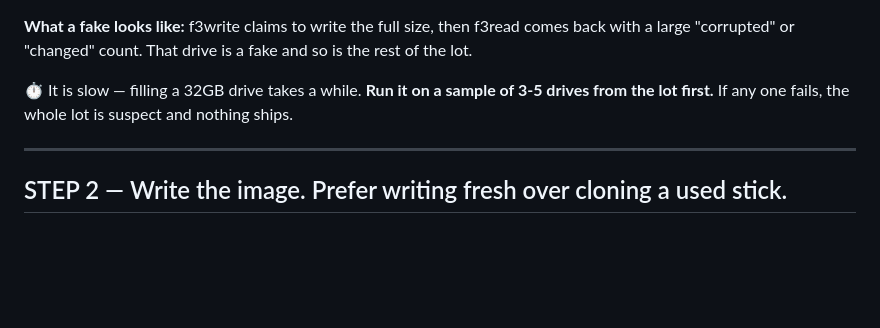
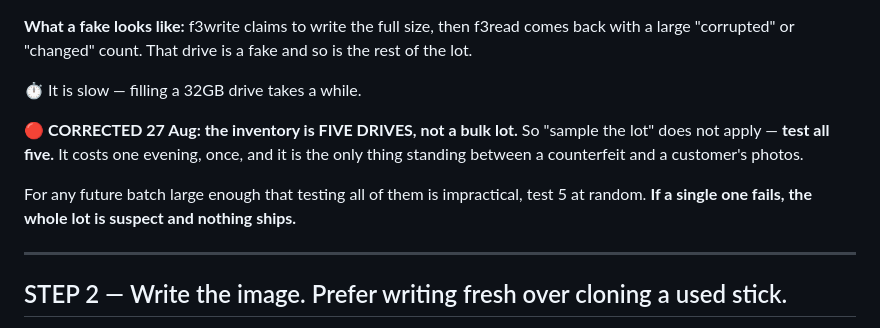
Before and after one commit to dhahn402/lazarus-disk, a Markdown page: PRODUCTION-TEST-PROTOCOL.md, the part around the change. Rendered like a GitHub page; blank space fills up the shorter version.

Commit message:
Correct test protocol: inventory is 5 units, not a bulk lot
I wrote 'sample 3-5 from the lot'. The entire inventory is FIVE
drives — William buys them on Amazon a batch at a time; there is no
bulk supplier. Sampling a 5-unit lot is not sampling, it is testing
all of them, which is an evening's work once.

Co-Authored-By: Claude Opus 5 (1M context) <noreply@anthropic.com>

```diff
--- a/PRODUCTION-TEST-PROTOCOL.md
+++ b/PRODUCTION-TEST-PROTOCOL.md
@@ -52,9 +52,14 @@ Format it, then fill it completely and read it back:
 comes back with a large "corrupted" or "changed" count. That drive is a fake and
 so is the rest of the lot.
 
-⏱️ It is slow — filling a 32GB drive takes a while. **Run it on a sample of 3-5
-drives from the lot first.** If any one fails, the whole lot is suspect and
-nothing ships.
+⏱️ It is slow — filling a 32GB drive takes a while.
+
+🔴 **CORRECTED 27 Aug: the inventory is FIVE DRIVES, not a bulk lot.** So "sample
+the lot" does not apply — **test all five.** It costs one evening, once, and it is
+the only thing standing between a counterfeit and a customer's photos.
+
+For any future batch large enough that testing all of them is impractical, test
+5 at random. **If a single one fails, the whole lot is suspect and nothing ships.**
 
 ---
 
```
